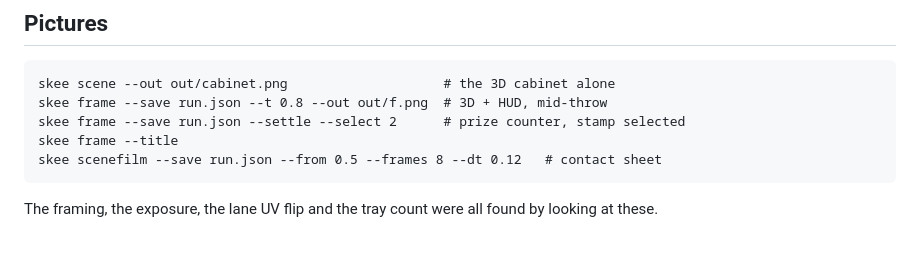
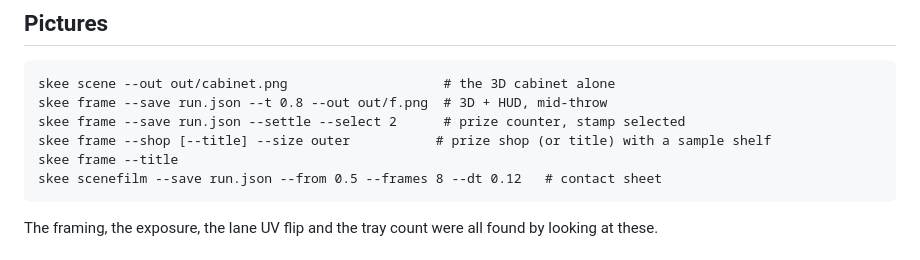
Before and after one commit to notactuallytreyanastasio/skee_skee_skee, a Markdown page: docs/TOOLS.md, the part around the change. Drawn GitHub-style.

````diff
--- a/docs/TOOLS.md
+++ b/docs/TOOLS.md
@@ -55,6 +55,7 @@ score/target at p10/p50/p90 per ante.
 skee scene --out out/cabinet.png                    # the 3D cabinet alone
 skee frame --save run.json --t 0.8 --out out/f.png  # 3D + HUD, mid-throw
 skee frame --save run.json --settle --select 2      # prize counter, stamp selected
+skee frame --shop [--title] --size outer           # prize shop (or title) with a sample shelf
 skee frame --title
 skee scenefilm --save run.json --from 0.5 --frames 8 --dt 0.12   # contact sheet
 ```
````
Also changed, not shown: docs/DESIGN.md (+17 -0 lines), docs/images/shop.png (added), 10 other files.
